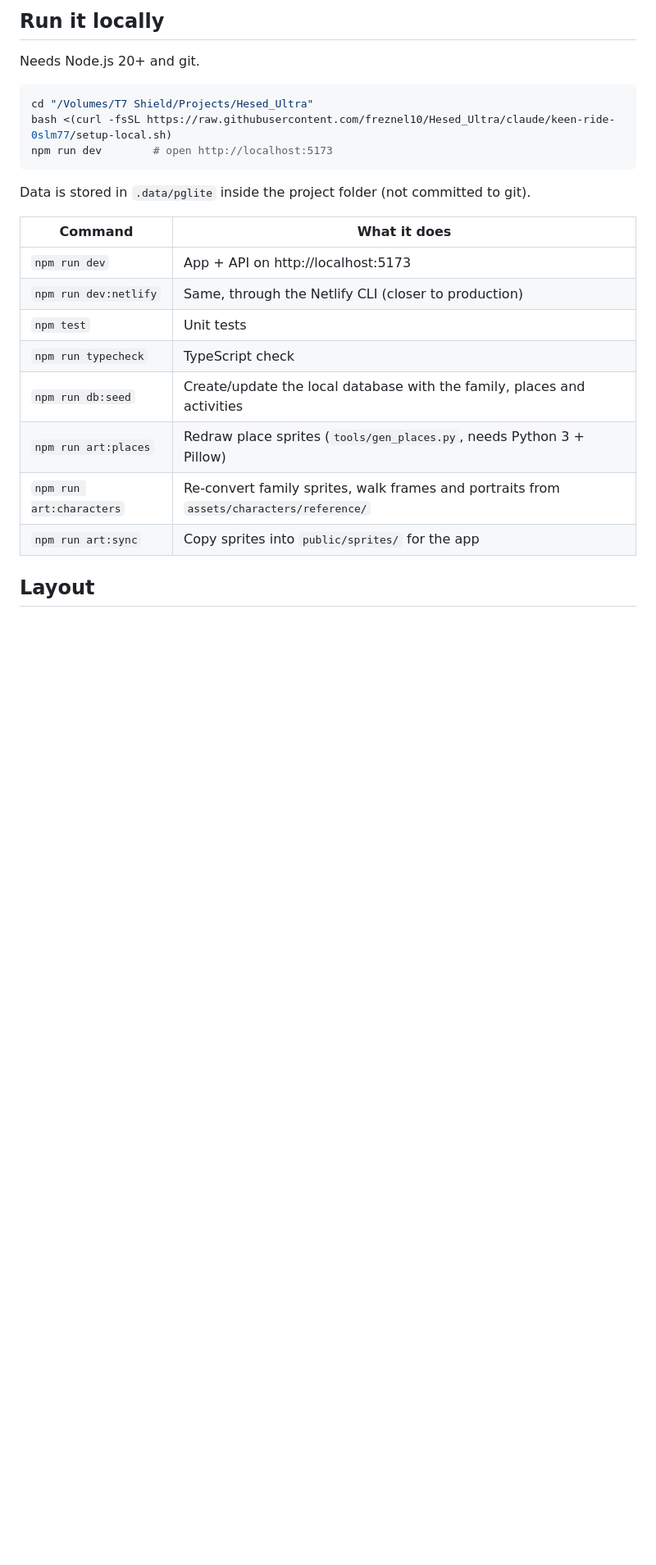
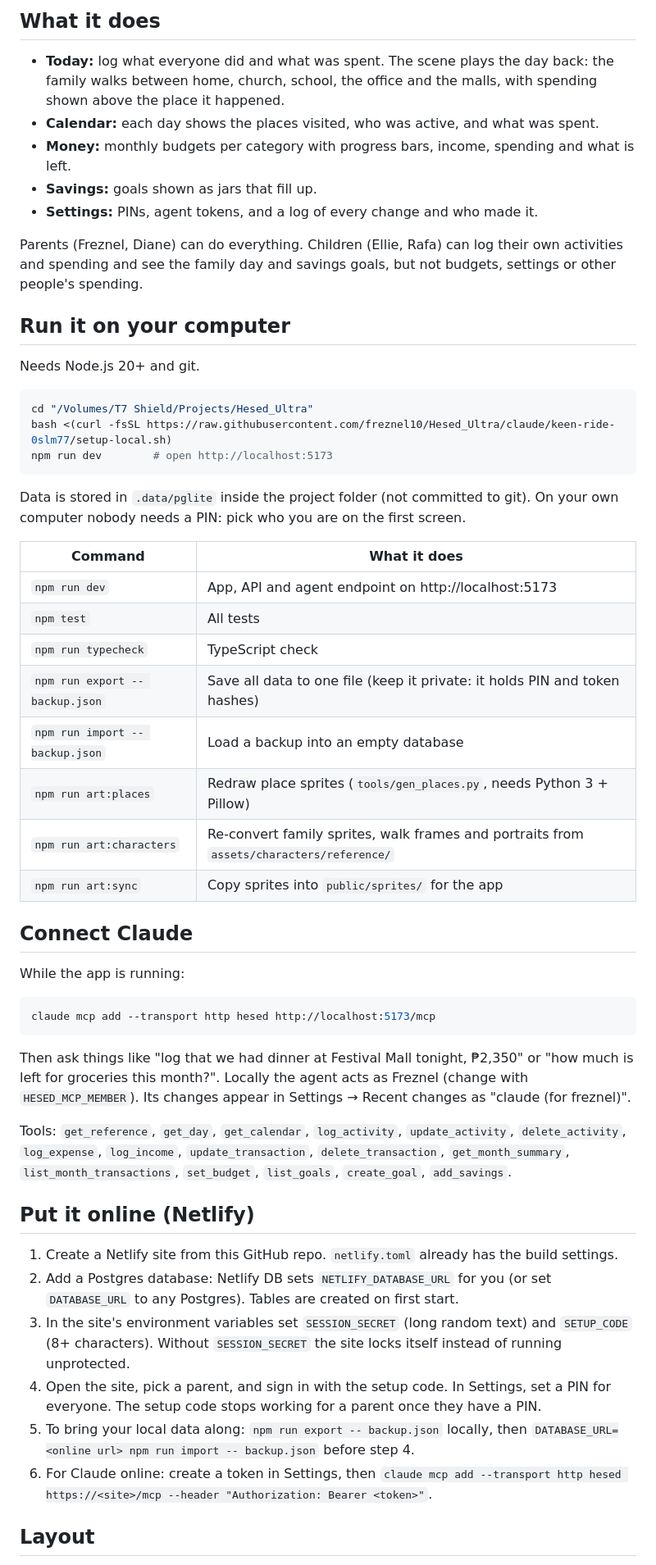
Before and after one commit to freznel10/Hesed_Ultra, a Markdown page: README.md, the part around one of its changes. Shown at 82% size. Rendered like a GitHub page; blank space fills up the shorter version.

````diff
--- a/README.md
+++ b/README.md
@@ -6,5 +6,15 @@ Our family's day in pixel art, plus budgeting and savings in pesos. See [PLAN.md
 
-## Run it locally
+## What it does
+
+- **Today:** log what everyone did and what was spent. The scene plays the day back: the family walks between home, church, school, the office and the malls, with spending shown above the place it happened.
+- **Calendar:** each day shows the places visited, who was active, and what was spent.
+- **Money:** monthly budgets per category with progress bars, income, spending and what is left.
+- **Savings:** goals shown as jars that fill up.
+- **Settings:** PINs, agent tokens, and a log of every change and who made it.
+
+Parents (Freznel, Diane) can do everything. Children (Ellie, Rafa) can log their own activities and spending and see the family day and savings goals, but not budgets, settings or other people's spending.
+
+## Run it on your computer
 
 Needs Node.js 20+ and git.
 
@@ -14,18 +24,40 @@ bash <(curl -fsSL https://raw.githubusercontent.com/freznel10/Hesed_Ultra/claude
 npm run dev        # open http://localhost:5173
 ```
 
-Data is stored in `.data/pglite` inside the project folder (not committed to git).
+Data is stored in `.data/pglite` inside the project folder (not committed to git). On your own computer nobody needs a PIN: pick who you are on the first screen.
 
 | Command | What it does |
 |---|---|
-| `npm run dev` | App + API on http://localhost:5173 |
-| `npm run dev:netlify` | Same, through the Netlify CLI (closer to production) |
-| `npm test` | Unit tests |
+| `npm run dev` | App, API and agent endpoint on http://localhost:5173 |
+| `npm test` | All tests |
 | `npm run typecheck` | TypeScript check |
-| `npm run db:seed` | Create/update the local database with the family, places and activities |
+| `npm run export -- backup.json` | Save all data to one file (keep it private: it holds PIN and token hashes) |
+| `npm run import -- backup.json` | Load a backup into an empty database |
 | `npm run art:places` | Redraw place sprites (`tools/gen_places.py`, needs Python 3 + Pillow) |
 | `npm run art:characters` | Re-convert family sprites, walk frames and portraits from `assets/characters/reference/` |
 | `npm run art:sync` | Copy sprites into `public/sprites/` for the app |
 
+## Connect Claude
+
+While the app is running:
+
+```bash
+claude mcp add --transport http hesed http://localhost:5173/mcp
+```
+
+Then ask things like "log that we had dinner at Festival Mall tonight, ₱2,350" or "how much is left for groceries this month?". Locally the agent acts as Freznel (change with `HESED_MCP_MEMBER`). Its changes appear in Settings → Recent changes as "claude (for freznel)".
+
+Tools: `get_reference`, `get_day`, `get_calendar`, `log_activity`, `update_activity`, `delete_activity`, `log_expense`, `log_income`, `update_transaction`, `delete_transaction`, `get_month_summary`, `list_month_transactions`, `set_budget`, `list_goals`, `create_goal`, `add_savings`.
+
+## Put it online (Netlify)
+
+1. Create a Netlify site from this GitHub repo. `netlify.toml` already has the build settings.
+2. Add a Postgres database: Netlify DB sets `NETLIFY_DATABASE_URL` for you (or set `DATABASE_URL` to any Postgres). Tables are created on first start.
+3. In the site's environment variables set `SESSION_SECRET` (long random text) and `SETUP_CODE` (8+ characters). Without `SESSION_SECRET` the site locks itself instead of running unprotected.
+4. Open the site, pick a parent, and sign in with the setup code. In Settings, set a PIN for everyone. The setup code stops working for a parent once they have a PIN.
+5. To bring your local data along: `npm run export -- backup.json` locally, then `DATABASE_URL=<online url> npm run import -- backup.json` before step 4.
+6. For Claude online: create a token in Settings, then
+   `claude mcp add --transport http hesed https://<site>/mcp --header "Authorization: Bearer <token>"`.
+
 ## Layout
 
````
Also changed, not shown: other parts of README.md (+8 -7 lines), PLAN.md (+12 -5 lines), docs/savings.png (added), docs/today.png, 14 other files.
